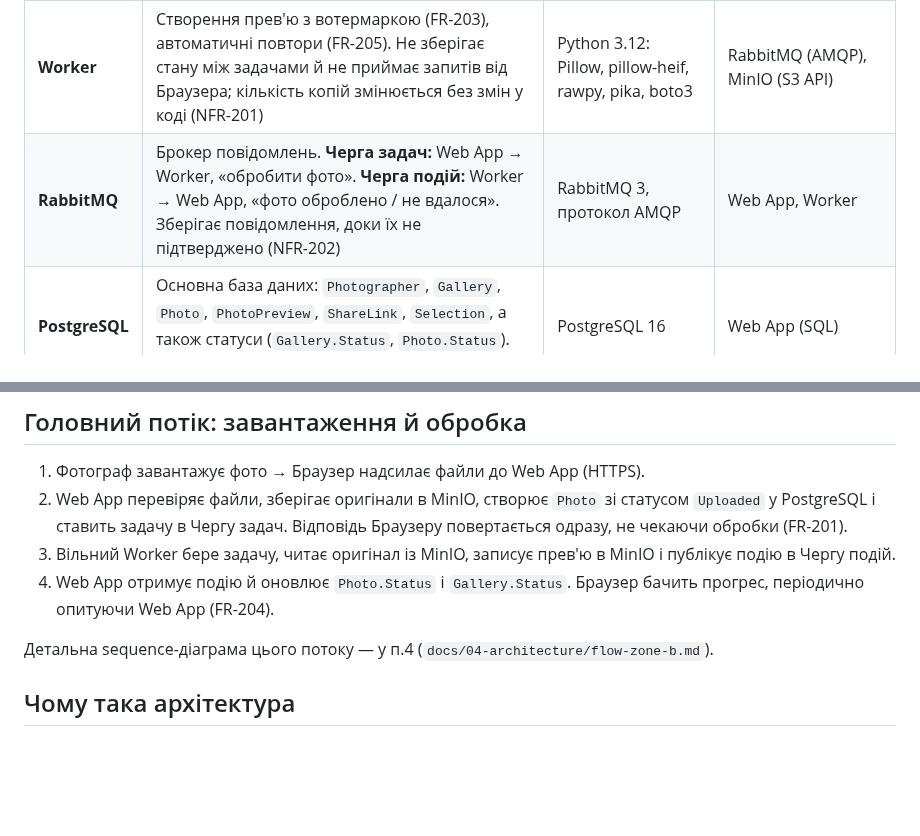
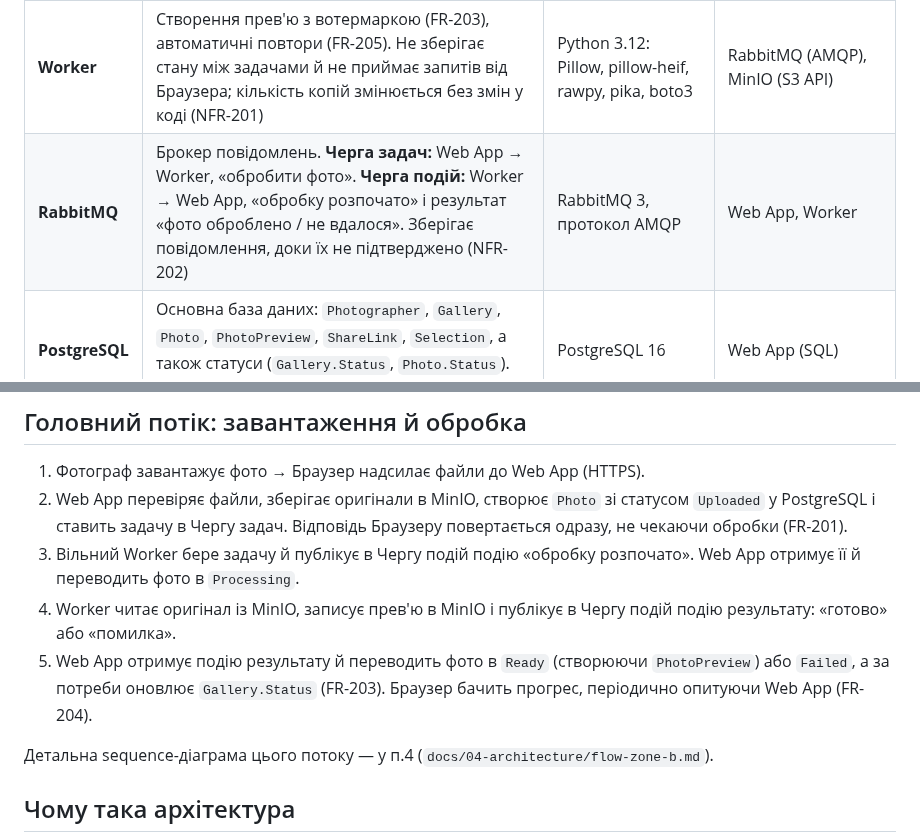
Before and after one commit to alonasaienko/picpick, a Markdown page: docs/03-srs/high-level-architecture.md, 2 parts joined by grey strips. Rendered like a GitHub page; blank space fills up the shorter version.

Commit message:
docs(srs): add processing started event to main flow

```diff
--- a/docs/03-srs/high-level-architecture.md
+++ b/docs/03-srs/high-level-architecture.md
@@ -42,7 +42,7 @@ flowchart LR
 | **Браузер** | Інтерфейс фотографа й клієнта: сторінки, завантаження файлів, лайки, автоматичне оновлення прогресу (FR-204) | Будь-який сучасний браузер; Razor Pages + vanilla JavaScript ([ADR-001](../04-architecture/adr/001-ui-razor-pages.md)) | Web App (HTTPS) |
 | **Web App** | Єдина точка входу: сторінки й REST API, вхід фотографа (Identity, cookie), доступ клієнта за `Token`, перевірка файлів і власника, запис у PostgreSQL, збереження оригіналів у MinIO, постановка задач у Чергу задач. Фонові задачі: публікація відкладених задач, обробка подій від Worker, видалення прострочених галерей (FR-108) | ASP.NET Core 8: Razor Pages, Web API, Identity, Swashbuckle, EF Core | Браузер (HTTPS), PostgreSQL (SQL), MinIO (S3 API), RabbitMQ (AMQP), поштовий сервіс (SMTP) |
 | **Worker** | Створення прев'ю з вотермаркою (FR-203), автоматичні повтори (FR-205). Не зберігає стану між задачами й не приймає запитів від Браузера; кількість копій змінюється без змін у коді (NFR-201) | Python 3.12: Pillow, pillow-heif, rawpy, pika, boto3 | RabbitMQ (AMQP), MinIO (S3 API) |
-| **RabbitMQ** | Брокер повідомлень. **Черга задач:** Web App → Worker, «обробити фото». **Черга подій:** Worker → Web App, «фото оброблено / не вдалося». Зберігає повідомлення, доки їх не підтверджено (NFR-202) | RabbitMQ 3, протокол AMQP | Web App, Worker |
+| **RabbitMQ** | Брокер повідомлень. **Черга задач:** Web App → Worker, «обробити фото». **Черга подій:** Worker → Web App, «обробку розпочато» і результат «фото оброблено / не вдалося». Зберігає повідомлення, доки їх не підтверджено (NFR-202) | RabbitMQ 3, протокол AMQP | Web App, Worker |
 | **PostgreSQL** | Основна база даних: `Photographer`, `Gallery`, `Photo`, `PhotoPreview`, `ShareLink`, `Selection`, а також статуси (`Gallery.Status`, `Photo.Status`). Єдиний власник — Web App | PostgreSQL 16 | Web App (SQL) |
 | **MinIO** | Сховище файлів: оригінали та прев'ю. Ззовні недоступне | MinIO (S3-сумісне сховище) | Web App, Worker (S3 API) |
 
@@ -61,8 +61,9 @@ flowchart LR
 
 1. Фотограф завантажує фото → Браузер надсилає файли до Web App (HTTPS).
 2. Web App перевіряє файли, зберігає оригінали в MinIO, створює `Photo` зі статусом `Uploaded` у PostgreSQL і ставить задачу в Чергу задач. Відповідь Браузеру повертається одразу, не чекаючи обробки (FR-201).
-3. Вільний Worker бере задачу, читає оригінал із MinIO, записує прев'ю в MinIO і публікує подію в Чергу подій.
-4. Web App отримує подію й оновлює `Photo.Status` і `Gallery.Status`. Браузер бачить прогрес, періодично опитуючи Web App (FR-204).
+3. Вільний Worker бере задачу й публікує в Чергу подій подію «обробку розпочато». Web App отримує її й переводить фото в `Processing`.
+4. Worker читає оригінал із MinIO, записує прев'ю в MinIO і публікує в Чергу подій подію результату: «готово» або «помилка».
+5. Web App отримує подію результату й переводить фото в `Ready` (створюючи `PhotoPreview`) або `Failed`, а за потреби оновлює `Gallery.Status` (FR-203). Браузер бачить прогрес, періодично опитуючи Web App (FR-204).
 
 Детальна sequence-діаграма цього потоку — у п.4 (`docs/04-architecture/flow-zone-b.md`).
 
```
